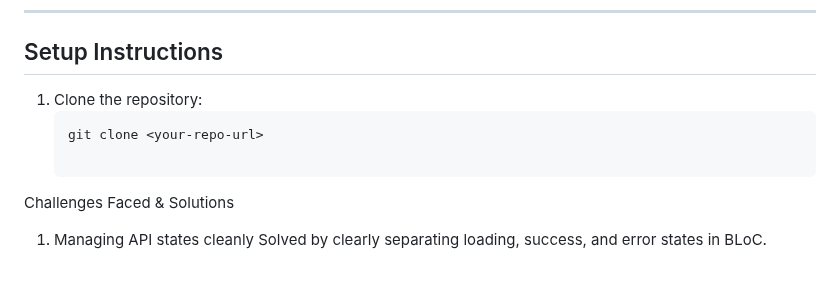
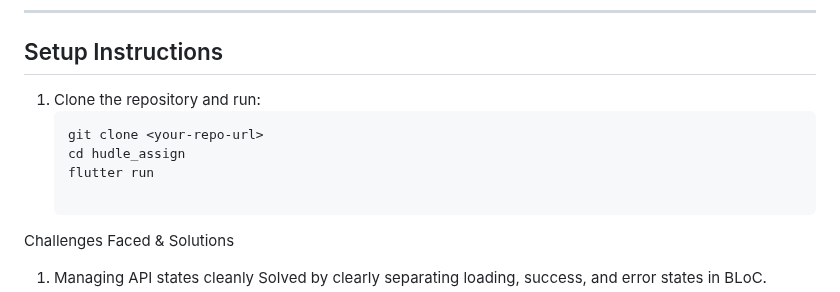
Before and after one commit to shreyanshu001/hudle_assign, a Markdown page: README.md, the part around the change. Rendered like a GitHub page; blank space fills up the shorter version.

Commit message:
Clarify repository cloning and running steps
Updated setup instructions for clarity.

````diff
--- a/README.md
+++ b/README.md
@@ -94,9 +94,11 @@ Implementing this weather app helped solidify concepts like:
 
 ##  Setup Instructions
 
-1. Clone the repository:
+1. Clone the repository and run:
    ```bash
    git clone <your-repo-url>
+   cd hudle_assign
+   flutter run
 
 Challenges Faced & Solutions
 
````
